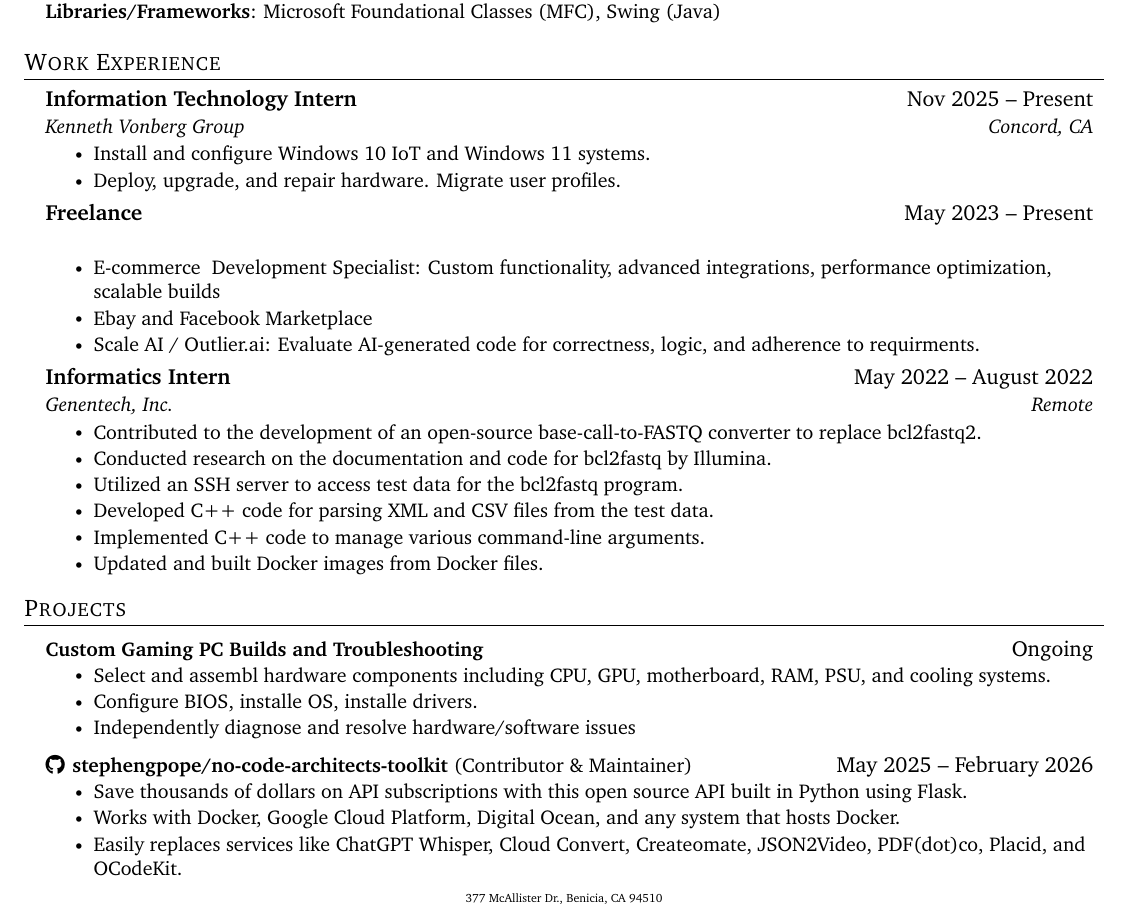
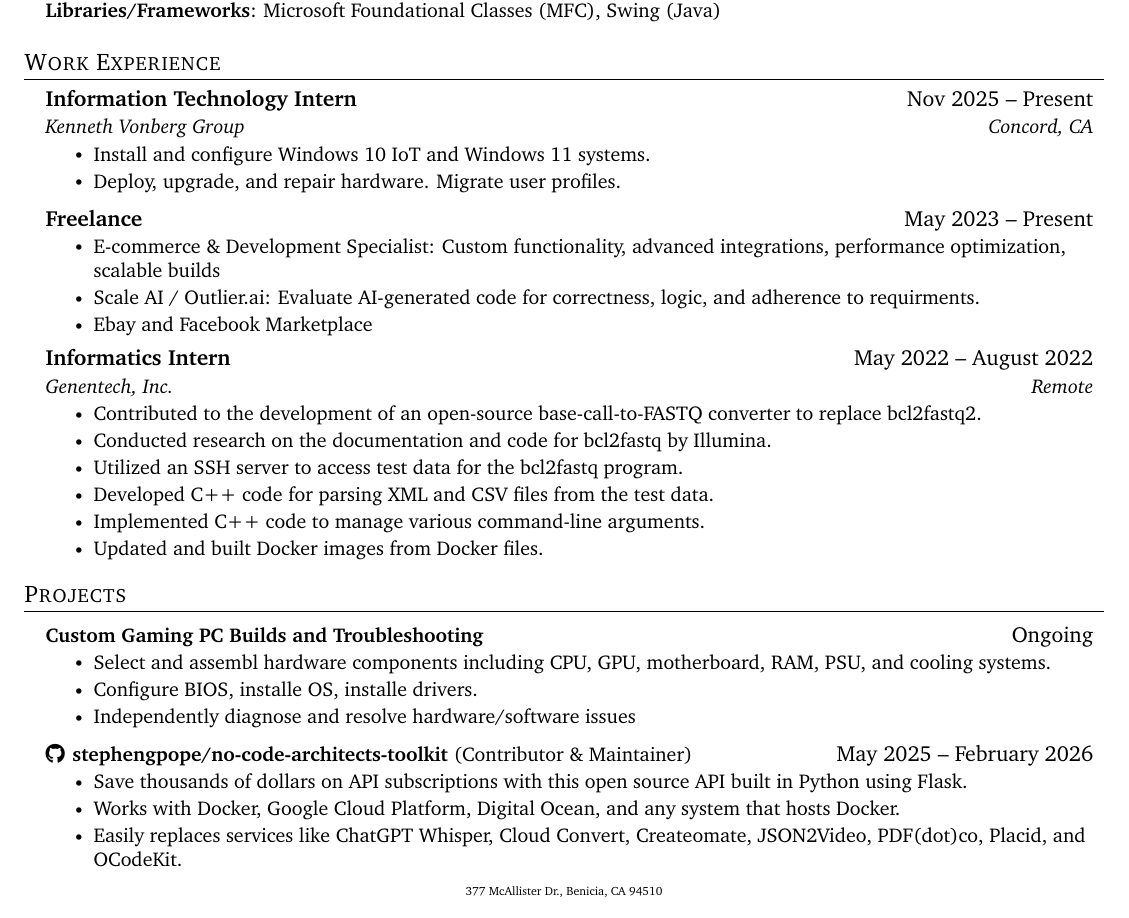
Before and after one commit to HarrisonFisher/HarrisonFisher.github.io, a LaTeX document (IT2.tex): part of the page, cut so that both start at the same text. Compiled offline with pdfLaTeX.

Commit message:
Refactor freelance section in IT2.tex

```diff
--- a/IT2.tex
+++ b/IT2.tex
@@ -202,14 +202,13 @@
       \resumeItem{Deploy, upgrade, and repair hardware. Migrate user profiles.}
     \resumeItemListEnd
 
-    % \resumeSubheadingSimple
-    \resumeSubheading
+    % \resumeSubheading
+    \resumeSubheadingSimple
     {Freelance}{May 2023 -- Present}
-    {}{}
     \resumeItemListStart
-      \resumeItem{E-commerce & Development Specialist: Custom functionality, advanced integrations, performance optimization, scalable builds} %etsy, shopify, canva, benica magazine
+      \resumeItem{E-commerce \& Development Specialist: Custom functionality, advanced integrations, performance optimization, scalable builds} %etsy, shopify, canva, benica magazine
+      \resumeItem{Scale AI / Outlier.ai: Evaluate AI-generated code for correctness, logic, and adherence to requirments.}
       \resumeItem{Ebay and Facebook Marketplace}
-      \resumeItem{Scale AI / Outlier.ai: Evaluate AI-generated code for correctness, logic, and adherence to requirments.}
     \resumeItemListEnd
 
     % \resumeSubheading
```
